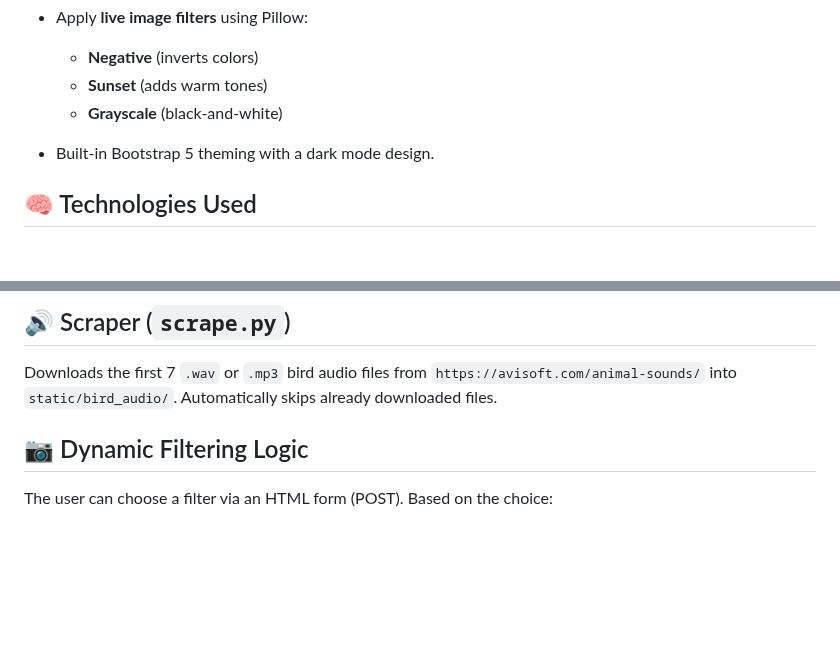
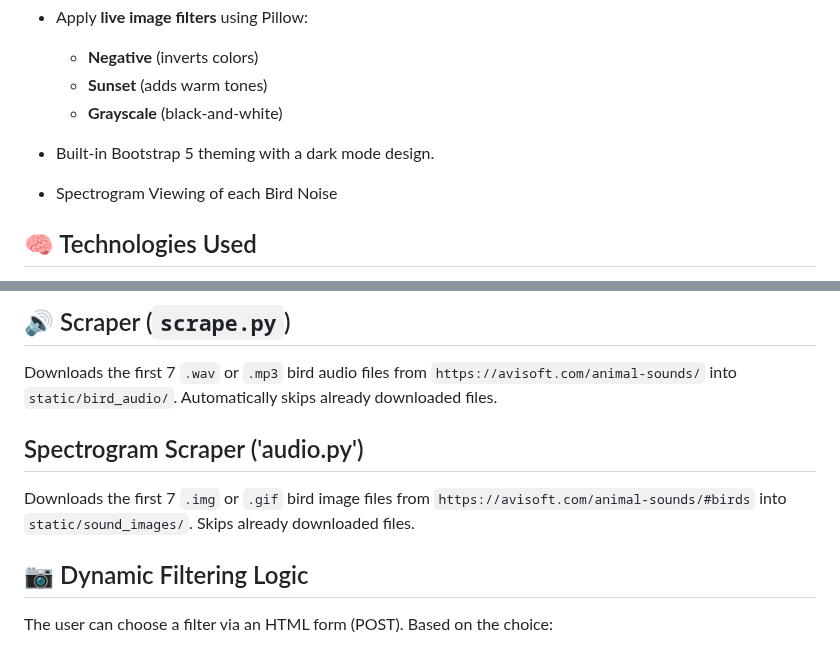
Before and after one commit to connor-bennett/cst205-project, a Markdown page: README.md, 2 parts joined by grey strips. Drawn GitHub-style; blank space fills up the shorter version.

```diff
--- a/README.md
+++ b/README.md
@@ -38,6 +38,7 @@ A Flask web application that allows users to browse, learn about, view, and list
   * **Sunset** (adds warm tones)
   * **Grayscale** (black-and-white)
 * Built-in Bootstrap 5 theming with a dark mode design.
+* Spectrogram Viewing of each Bird Noise
 
 ## 🧠 Technologies Used
 
@@ -57,6 +58,10 @@ A Flask web application that allows users to browse, learn about, view, and list
 ## 🔊 Scraper (`scrape.py`)
 
 Downloads the first 7 `.wav` or `.mp3` bird audio files from `https://avisoft.com/animal-sounds/` into `static/bird_audio/`. Automatically skips already downloaded files.
+
+## Spectrogram Scraper ('audio.py')
+
+Downloads the first 7 `.img` or `.gif` bird image files from `https://avisoft.com/animal-sounds/#birds` into `static/sound_images/`. Skips already downloaded files.
 
 ## 📷 Dynamic Filtering Logic
 
```
